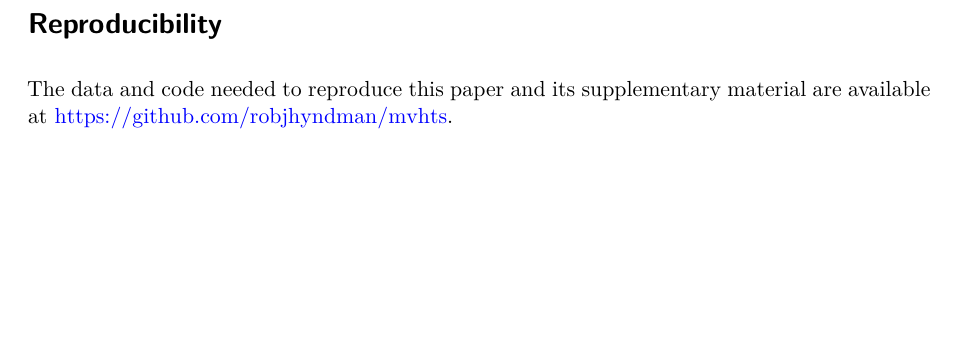
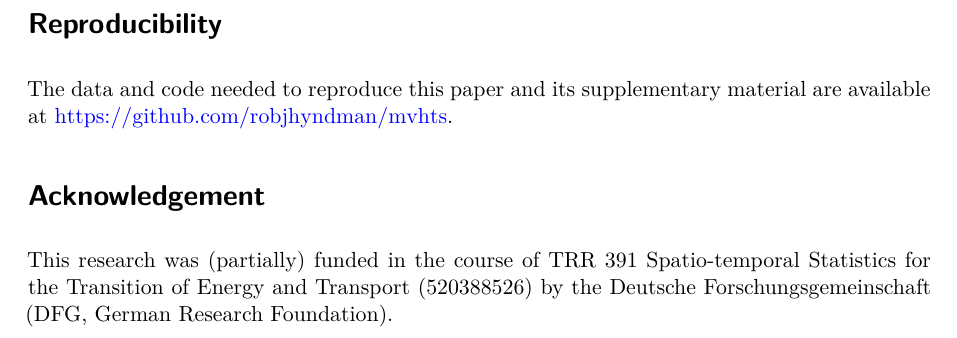
Before and after one commit to robjhyndman/mvhts, a Quarto document (multivariate-reconciliation.qmd): part of the page, cut so that both start at the same text, the shorter picture padded with empty space. Rendered offline with R 4.5, knitr and Pandoc in place of Quarto, then LaTeX, with nearby package versions; drawn as R Markdown's standard PDF in place of the format the file asks for; some code elsewhere in the file could not run offline.

Commit message:
added acknowledgement for Felix' funding

```diff
--- a/multivariate-reconciliation.qmd
+++ b/multivariate-reconciliation.qmd
@@ -36,3 +36,7 @@ num <- tar_read(numbers)
 # Reproducibility {.unnumbered}
 
 The data and code needed to reproduce this paper and its supplementary material are available at <https://github.com/robjhyndman/mvhts>.
+
+# Acknowledgement {.unnumbered}
+
+This research was (partially) funded in the course of TRR 391 Spatio-temporal Statistics for the Transition of Energy and Transport (520388526) by the Deutsche Forschungsgemeinschaft (DFG, German Research Foundation).
```
